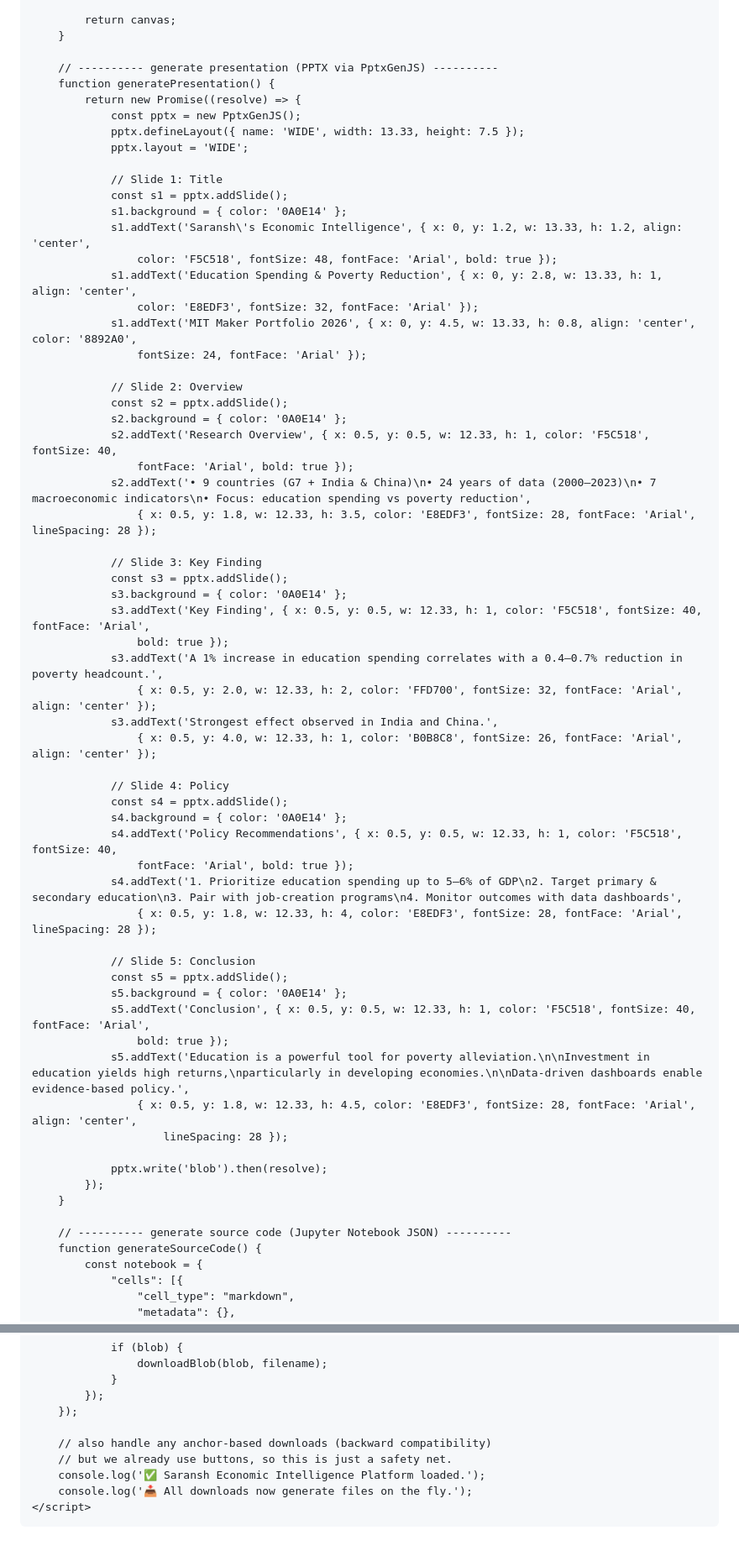
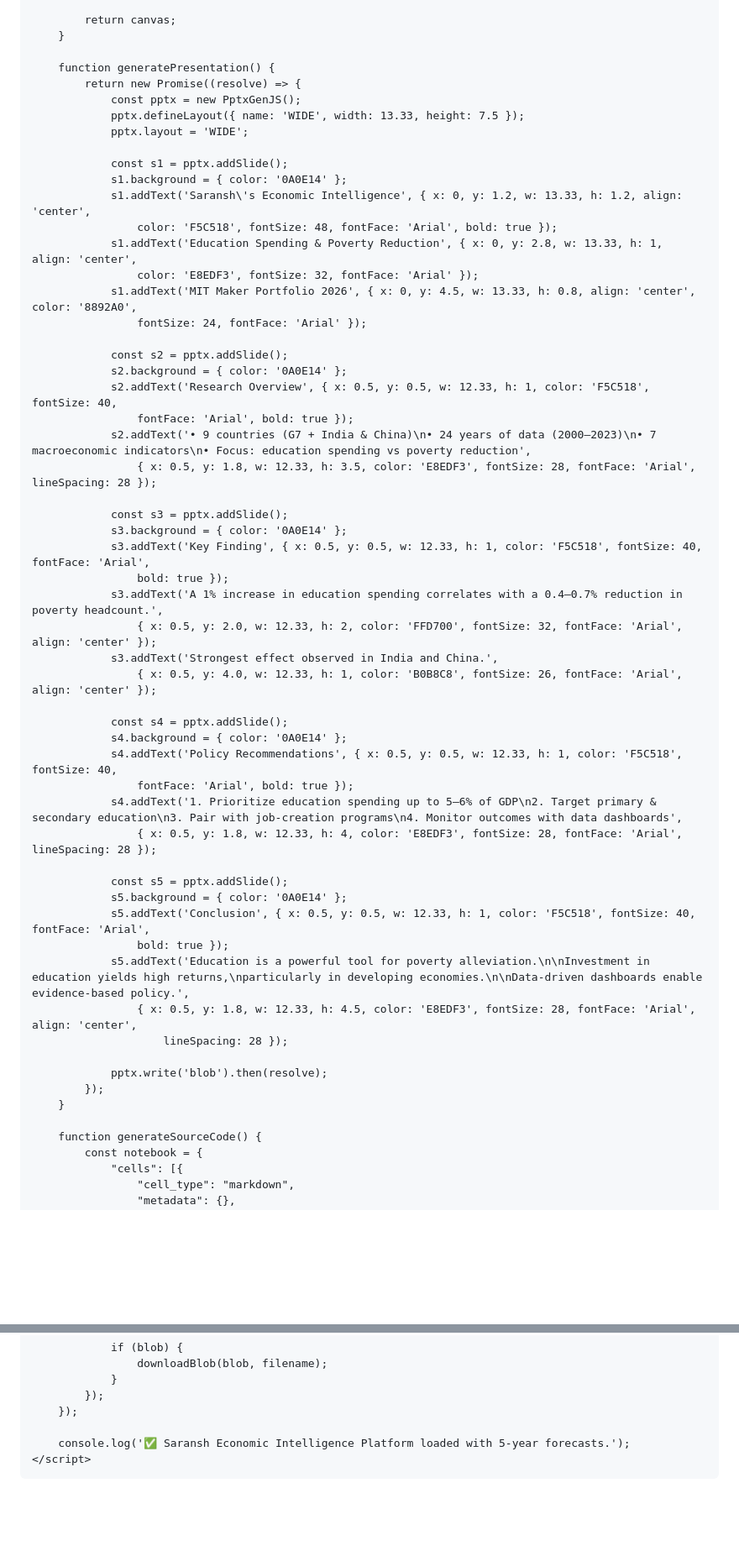
Before and after one commit to SSChitransh/Saransh-Economic-Intelligence-Platform, a Markdown page: README.md, 2 parts joined by grey strips. Shown at 84% size. Rendered like a GitHub page; blank space fills up the shorter version.

```diff
--- a/README.md
+++ b/README.md
@@ -1343,14 +1372,12 @@
             return canvas;
         }
 
-        // ---------- generate presentation (PPTX via PptxGenJS) ----------
         function generatePresentation() {
             return new Promise((resolve) => {
                 const pptx = new PptxGenJS();
                 pptx.defineLayout({ name: 'WIDE', width: 13.33, height: 7.5 });
                 pptx.layout = 'WIDE';
 
-                // Slide 1: Title
                 const s1 = pptx.addSlide();
                 s1.background = { color: '0A0E14' };
                 s1.addText('Saransh\'s Economic Intelligence', { x: 0, y: 1.2, w: 13.33, h: 1.2, align: 'center',
@@ -1360,7 +1387,6 @@
                 s1.addText('MIT Maker Portfolio 2026', { x: 0, y: 4.5, w: 13.33, h: 0.8, align: 'center', color: '8892A0',
                     fontSize: 24, fontFace: 'Arial' });
 
-                // Slide 2: Overview
                 const s2 = pptx.addSlide();
                 s2.background = { color: '0A0E14' };
                 s2.addText('Research Overview', { x: 0.5, y: 0.5, w: 12.33, h: 1, color: 'F5C518', fontSize: 40,
@@ -1368,7 +1394,6 @@
                 s2.addText('• 9 countries (G7 + India & China)\n• 24 years of data (2000–2023)\n• 7 macroeconomic indicators\n• Focus: education spending vs poverty reduction',
                     { x: 0.5, y: 1.8, w: 12.33, h: 3.5, color: 'E8EDF3', fontSize: 28, fontFace: 'Arial', lineSpacing: 28 });
 
-                // Slide 3: Key Finding
                 const s3 = pptx.addSlide();
                 s3.background = { color: '0A0E14' };
                 s3.addText('Key Finding', { x: 0.5, y: 0.5, w: 12.33, h: 1, color: 'F5C518', fontSize: 40, fontFace: 'Arial',
@@ -1378,7 +1403,6 @@
                 s3.addText('Strongest effect observed in India and China.',
                     { x: 0.5, y: 4.0, w: 12.33, h: 1, color: 'B0B8C8', fontSize: 26, fontFace: 'Arial', align: 'center' });
 
-                // Slide 4: Policy
                 const s4 = pptx.addSlide();
                 s4.background = { color: '0A0E14' };
                 s4.addText('Policy Recommendations', { x: 0.5, y: 0.5, w: 12.33, h: 1, color: 'F5C518', fontSize: 40,
@@ -1386,7 +1410,6 @@
                 s4.addText('1. Prioritize education spending up to 5–6% of GDP\n2. Target primary & secondary education\n3. Pair with job-creation programs\n4. Monitor outcomes with data dashboards',
                     { x: 0.5, y: 1.8, w: 12.33, h: 4, color: 'E8EDF3', fontSize: 28, fontFace: 'Arial', lineSpacing: 28 });
 
-                // Slide 5: Conclusion
                 const s5 = pptx.addSlide();
                 s5.background = { color: '0A0E14' };
                 s5.addText('Conclusion', { x: 0.5, y: 0.5, w: 12.33, h: 1, color: 'F5C518', fontSize: 40, fontFace: 'Arial',
@@ -1399,7 +1422,6 @@
             });
         }
 
-        // ---------- generate source code (Jupyter Notebook JSON) ----------
         function generateSourceCode() {
             const notebook = {
                 "cells": [{
@@ -1551,10 +1573,7 @@
             });
         });
 
-        // also handle any anchor-based downloads (backward compatibility)
-        // but we already use buttons, so this is just a safety net.
-        console.log('✅ Saransh Economic Intelligence Platform loaded.');
-        console.log('📥 All downloads now generate files on the fly.');
+        console.log('✅ Saransh Economic Intelligence Platform loaded with 5‑year forecasts.');
     </script>
 
 </body>
```
Also changed, not shown: other parts of README.md (+97 -68 lines).
